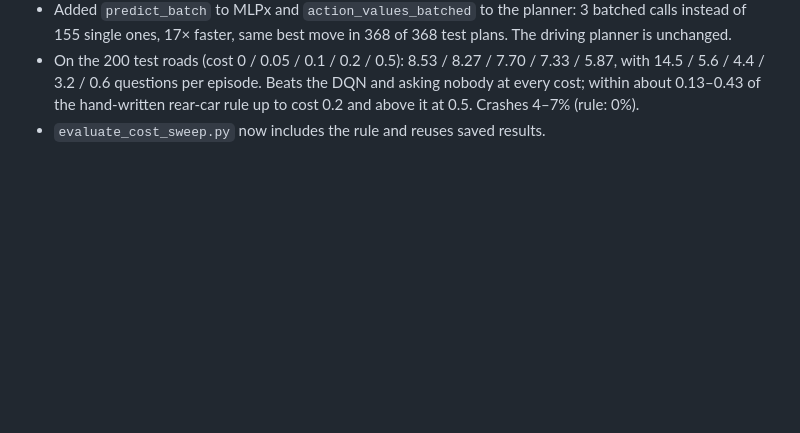
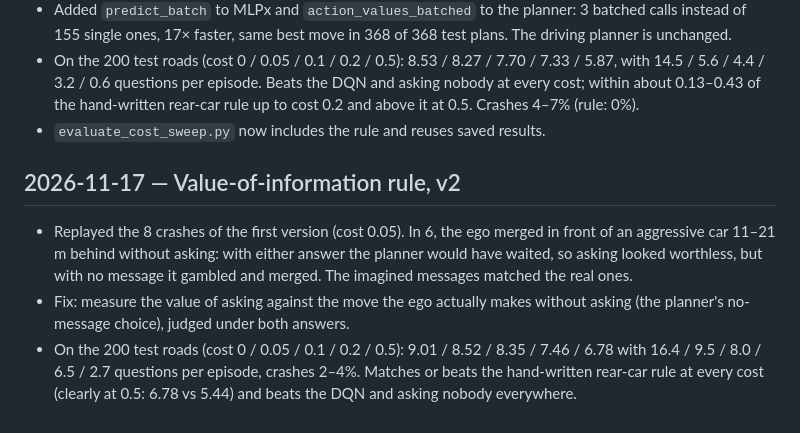
Before and after one commit to YashKhairnar/Echo, a Markdown page: docs/progress_log.md, the part around the change. GitHub-like rendering; blank space fills up the shorter version.

```diff
--- a/docs/progress_log.md
+++ b/docs/progress_log.md
@@ -283,3 +283,17 @@
   0.13–0.43 of the hand-written rear-car rule up to cost 0.2 and above it at
   0.5. Crashes 4–7% (rule: 0%).
 - `evaluate_cost_sweep.py` now includes the rule and reuses saved results.
+
+## 2026-11-17 — Value-of-information rule, v2
+
+- Replayed the 8 crashes of the first version (cost 0.05). In 6, the ego
+  merged in front of an aggressive car 11–21 m behind without asking: with
+  either answer the planner would have waited, so asking looked worthless,
+  but with no message it gambled and merged. The imagined messages matched
+  the real ones.
+- Fix: measure the value of asking against the move the ego actually makes
+  without asking (the planner's no-message choice), judged under both answers.
+- On the 200 test roads (cost 0 / 0.05 / 0.1 / 0.2 / 0.5): 9.01 / 8.52 /
+  8.35 / 7.46 / 6.78 with 16.4 / 9.5 / 8.0 / 6.5 / 2.7 questions per episode,
+  crashes 2–4%. Matches or beats the hand-written rear-car rule at every cost
+  (clearly at 0.5: 6.78 vs 5.44) and beats the DQN and asking nobody everywhere.
```
Also changed, not shown: docs/merge_scenario.md (+46 -34 lines), docs/images/cost_sweep.png, 4 other files.
